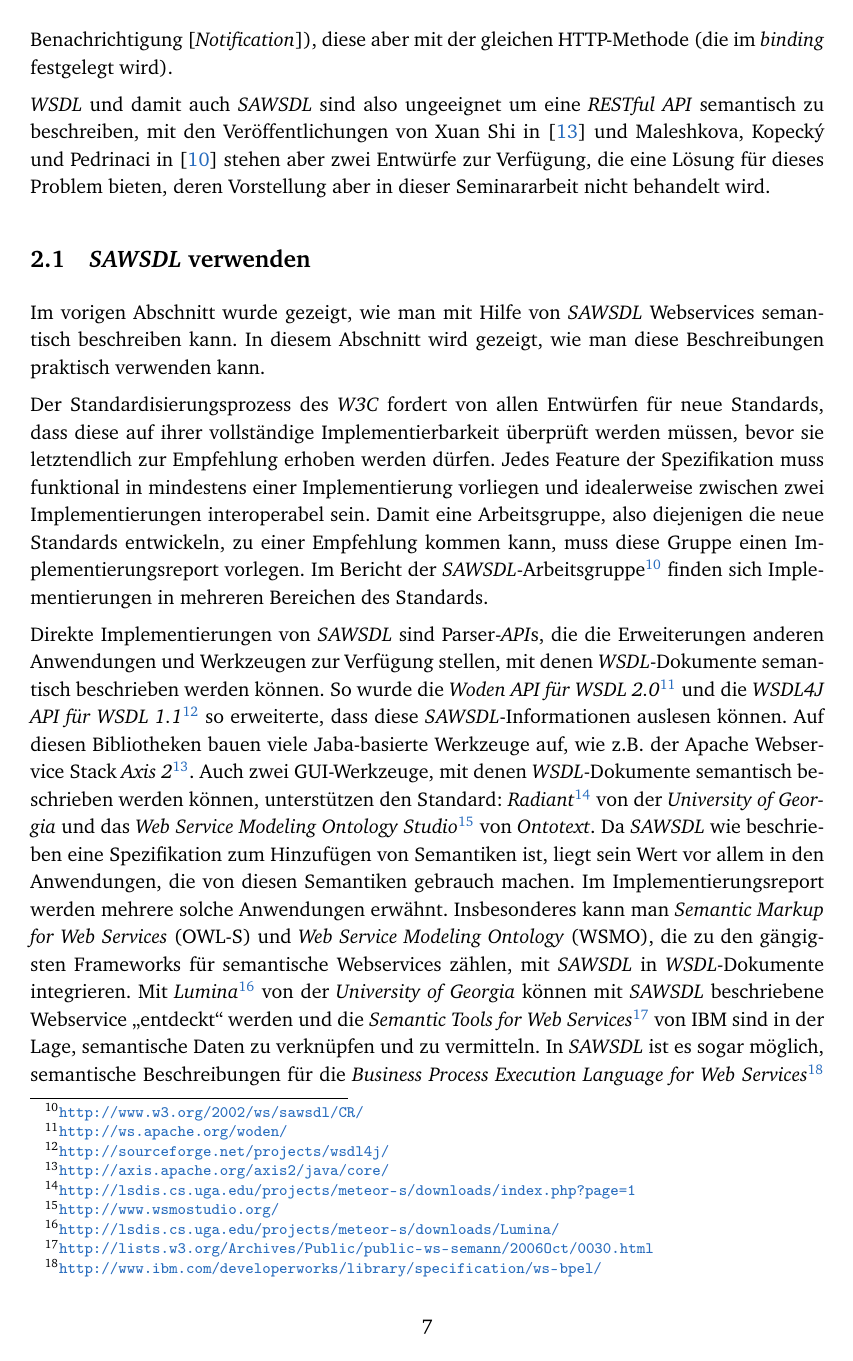
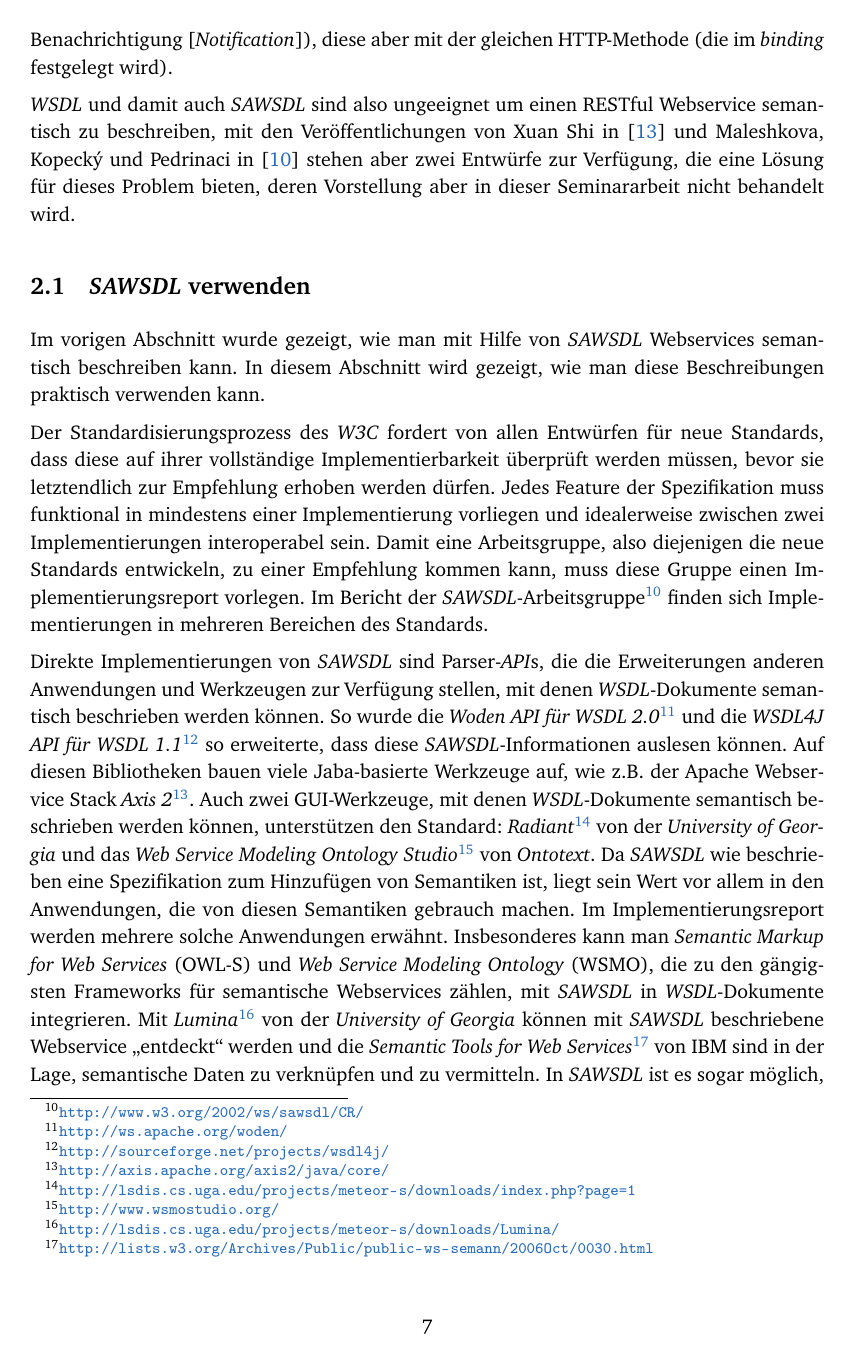
Before and after one commit to coderbyheart/fachseminar, a LaTeX document (fachseminar.tex, which reads abkuerzungen.tex, semws.tex): page 7 of 11. Compiled offline with pdfLaTeX.

Commit message:
Fixes #18.

```diff
--- a/abkuerzungen.tex
+++ b/abkuerzungen.tex
@@ -16,8 +16,3 @@
 \newacro{WSMO}{\emph{Web Service Modeling Ontology}}
 \newacro{OWL-S}{\emph{Semantic Markup for Web Services}}
 \newacro{ADDO}[\emph{ADDO}]{\emph{Automated Service Brokering in Serive-oriented Architectures}}
-
-% Shorthands für Häufig gebrauchte Kürzel
-
-\newcommand{\restapi}{\emph{RESTful} \ac{API} }
-\newcommand{\restapis}{\emph{RESTful} \ac{API}\emph{s} }
--- a/semws.tex
+++ b/semws.tex
@@ -38,7 +38,7 @@ Auch wenn dass \ac{W3C} in seinen Standards und Entwürfen keine Vorgaben zur ei
 
 Auch die in Abschnitt~\pageref{l:einleitung} vorgestellte \ac{API} von \emph{mite} ist \emph{RESTful}. Möchte man nun aber solch eine \ac{API} semantisch beschreiben steht man vor dem Problem, dass es mit einer \ac{WSDL} nicht möglich ist eine solche Schnittstelle korrekt zu beschreiben. Dies liegt vor allem daran, dass das HTTP-Binding in \ac{WSDL} 1.1 zum einen nur \texttt{GET} und \texttt{POST} offiziell unterstützt (in \emph{REST} werden weitere HTTP-Methoden wie \texttt{PUT} und \texttt{DELETE} verwendet) und ein \emph{port type} (der Endpunkt einer API-Methode) bis zu vier verschiedene Operation pro Endpunkt definiert (Schreiben [\emph{One-way}], Schreiben \& Lesen [\emph{Request-response}], Lesen [\emph{Solicit-response}] und Benachrichtigung [\emph{Notification}]), diese aber mit der gleichen HTTP-Methode (die im \emph{binding} festgelegt wird).
 
-\ac{WSDL} und damit auch \ac{SAWSDL} sind also ungeeignet um eine \restapi semantisch zu beschreiben, mit den Veröffentlichungen von Xuan Shi in \cite{xn-sss} und Maleshkova, Kopeck\'{y} und Pedrinaci in \cite{ma-sawslrest} stehen aber zwei Entwürfe zur Verfügung, die eine Lösung für dieses Problem bieten, deren Vorstellung aber in dieser Seminararbeit nicht behandelt wird.
+\ac{WSDL} und damit auch \ac{SAWSDL} sind also ungeeignet um einen RESTful Webservice semantisch zu beschreiben, mit den Veröffentlichungen von Xuan Shi in \cite{xn-sss} und Maleshkova, Kopeck\'{y} und Pedrinaci in \cite{ma-sawslrest} stehen aber zwei Entwürfe zur Verfügung, die eine Lösung für dieses Problem bieten, deren Vorstellung aber in dieser Seminararbeit nicht behandelt wird.
 
 \subsection{\acs{SAWSDL} verwenden}
 
```
